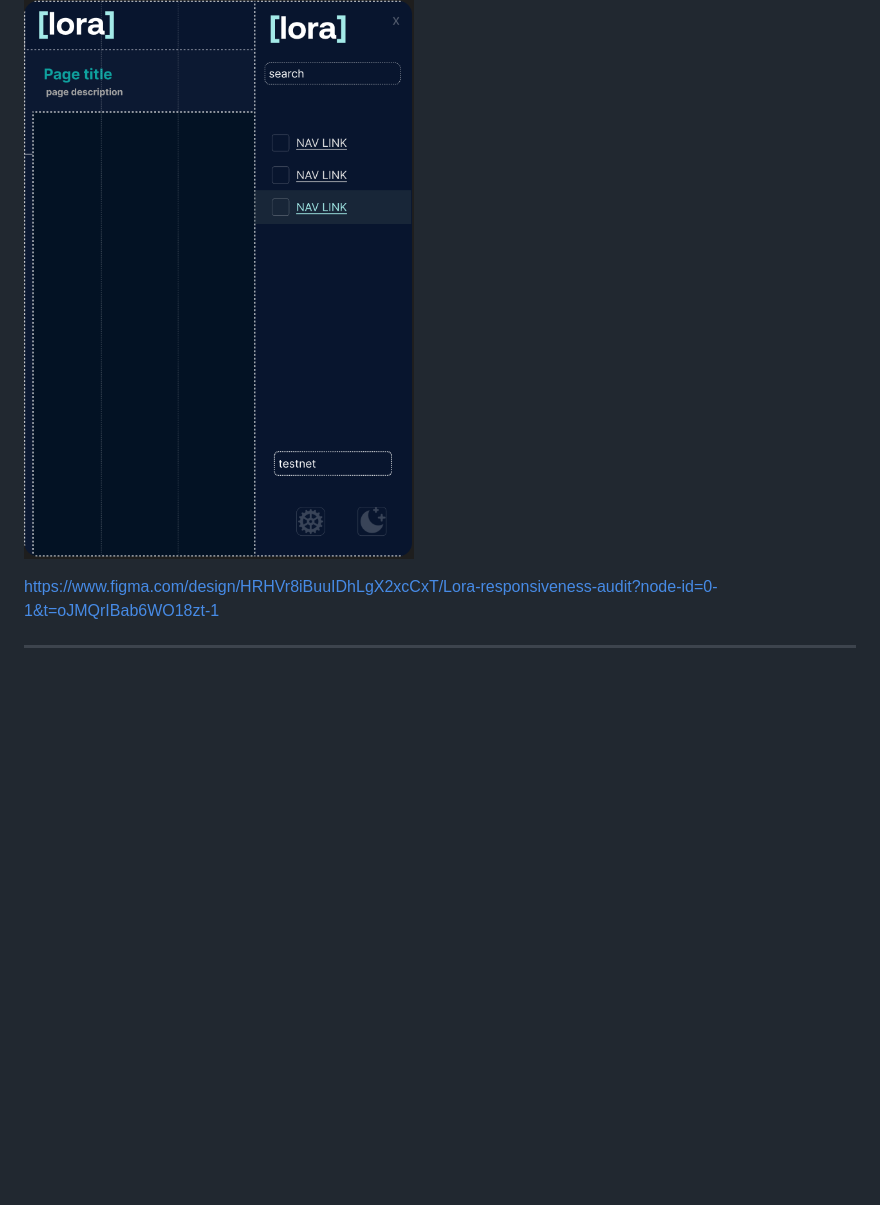
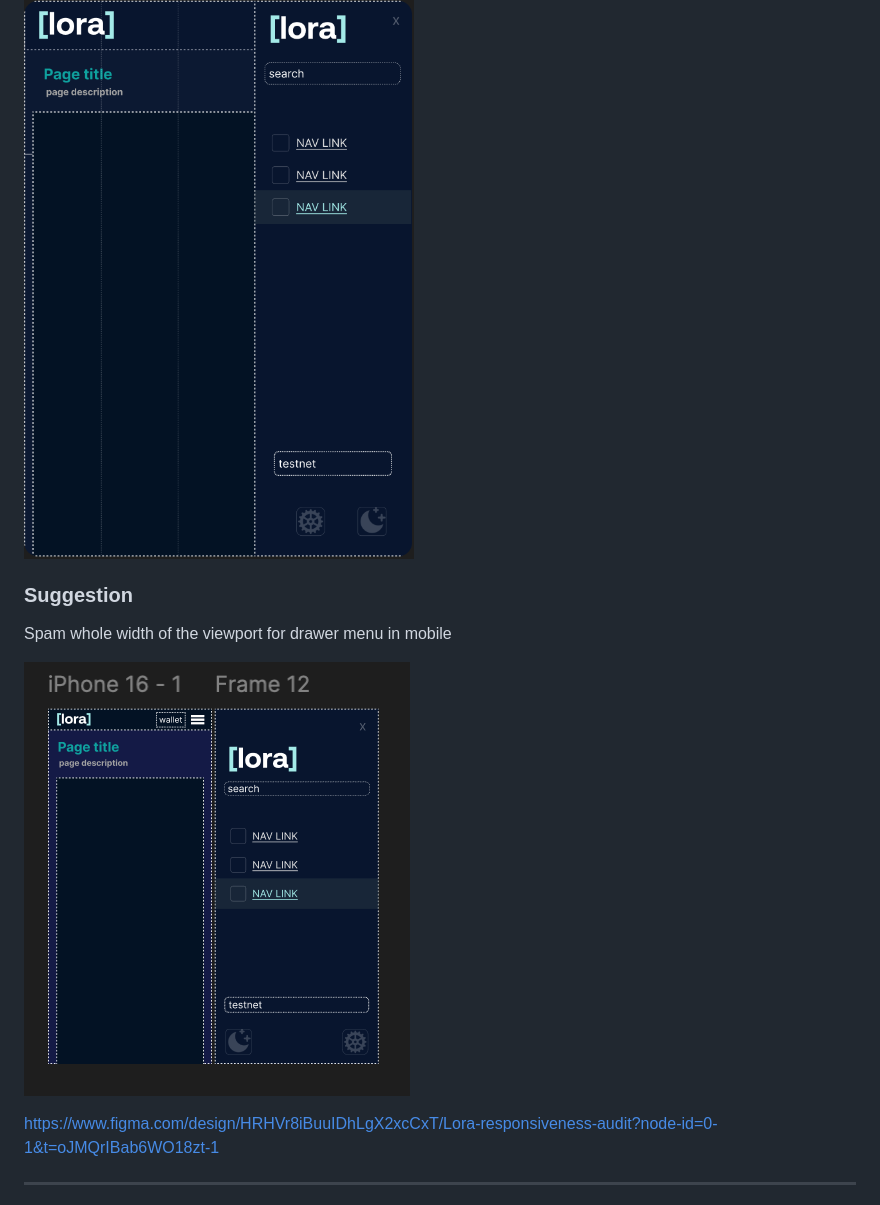
Before and after one commit to p2arthur/auditalgokitmobile, a Markdown page: readme.md, the part around the change. Drawn GitHub-style; pictures changed too: image-25.png (added); blank space fills up the shorter version.

Commit message:
add(erro_highlight) add screenshot with highlights

```diff
--- a/readme.md
+++ b/readme.md
@@ -64,6 +64,12 @@ Use a **minimal header** with compact logo, screen title, and essential icons fo
 ### Applied Example
 
 ![alt text](image-24.png)
+
+### Suggestion
+
+Spam whole width of the viewport for drawer menu in mobile
+
+![alt text](image-25.png)
 
 https://www.figma.com/design/HRHVr8iBuuIDhLgX2xcCxT/Lora-responsiveness-audit?node-id=0-1&t=oJMQrIBab6WO18zt-1
 
```
